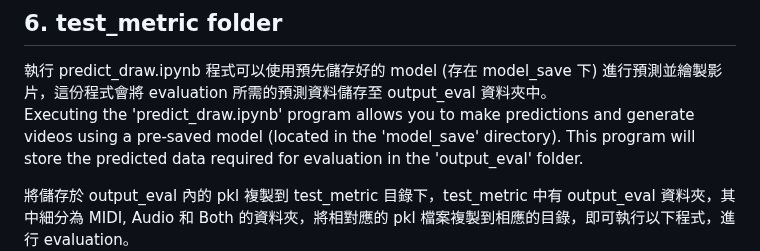
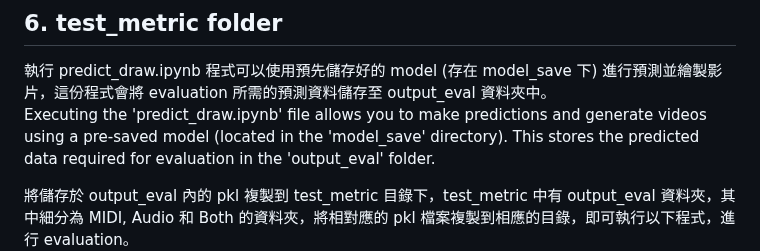
Before and after one commit to snowmint/Music-to-motion_generation_with_symbolic_surrogates, a Markdown page: README.md, the part around one of its changes. GitHub-like rendering.

```diff
--- a/README.md
+++ b/README.md
@@ -71,6 +71,6 @@ Original dataset: https://drive.google.com/drive/folders/1pSNXDOfcki7-Iw7w_Ws15l
 ## 6. test_metric folder
 
 執行 predict_draw.ipynb 程式可以使用預先儲存好的 model (存在 model_save 下) 進行預測並繪製影片，這份程式會將 evaluation 所需的預測資料儲存至 output_eval 資料夾中。 <br/>
-Executing the 'predict_draw.ipynb' program allows you to make predictions and generate videos using a pre-saved model (located in the 'model_save' directory). This program will store the predicted data required for evaluation in the 'output_eval' folder.
+Executing the 'predict_draw.ipynb' file allows you to make predictions and generate videos using a pre-saved model (located in the 'model_save' directory). This stores the predicted data required for evaluation in the 'output_eval' folder. <br/>
 
 將儲存於 output_eval 內的 pkl 複製到 test_metric 目錄下，test_metric 中有 output_eval 資料夾，其中細分為 MIDI, Audio 和 Both 的資料夾，將相對應的 pkl 檔案複製到相應的目錄，即可執行以下程式，進行 evaluation。 <br/>
```
Also changed, not shown: other parts of README.md (+2 -2 lines).
